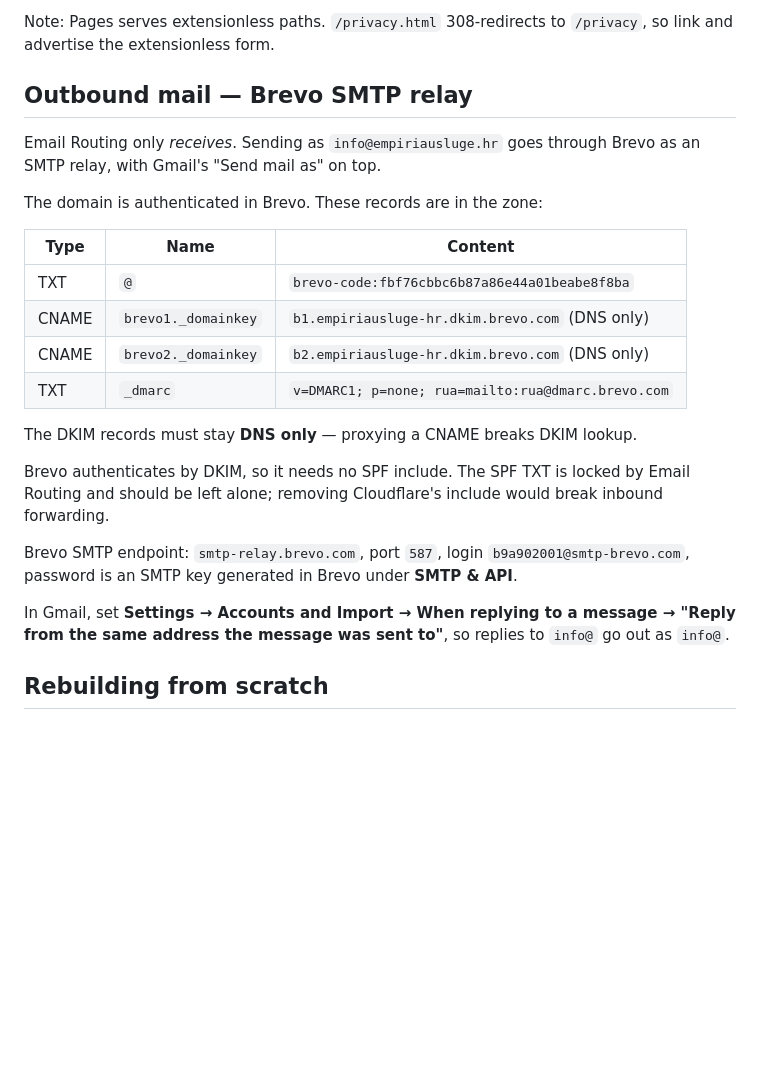
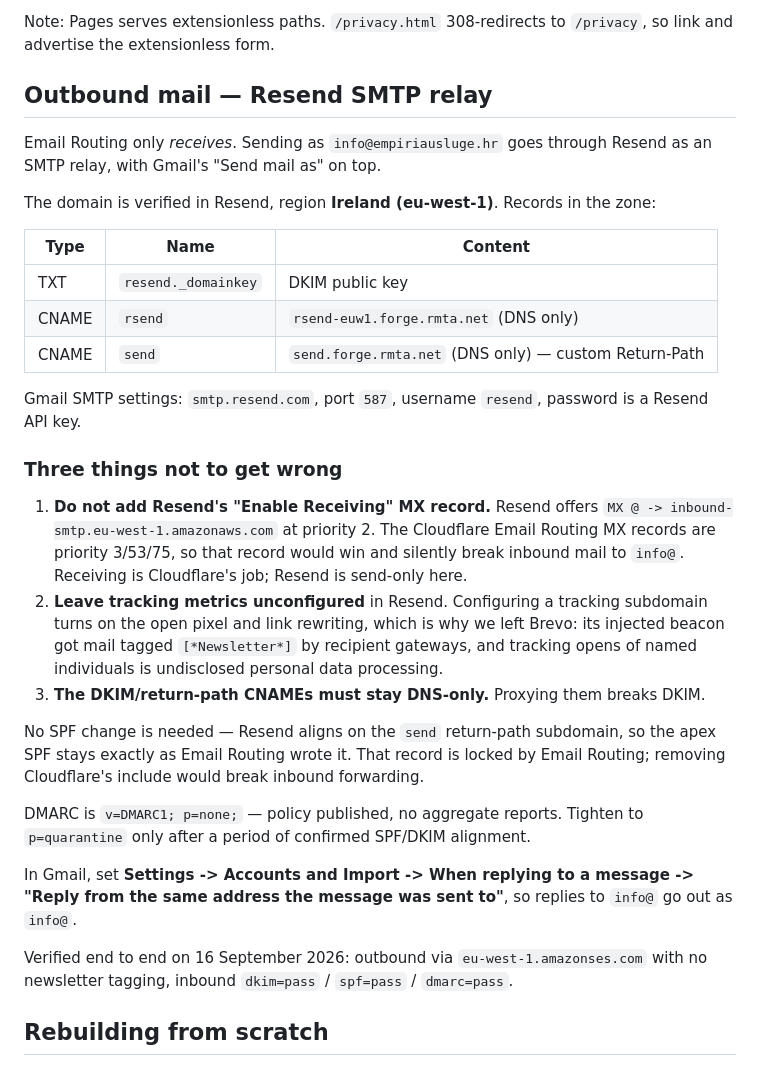
Before and after one commit to ibrica/empiria-site, a Markdown page: README.md, the part around the change. GitHub-like rendering; blank space fills up the shorter version.

Commit message:
Switch outbound mail from Brevo to Resend
Brevo's SMTP relay injects an open-tracking pixel that cannot be disabled
from its UI, which got one-to-one correspondence tagged as a newsletter
by a recipient gateway and meant tracking named individuals without
disclosure. Resend is transactional-first and injects nothing.

Records now in the zone: Resend DKIM plus the rsend/send CNAMEs, region
eu-west-1. The three Brevo records are removed and DMARC no longer points
its aggregate reports at Brevo.

Documents the trap that would break inbound mail: Resend offers an MX at
priority 2, which outranks Email Routing's 3/53/75 and would take over
receiving. It is deliberately not added.

Co-Authored-By: Claude Opus 5 <noreply@anthropic.com>

```diff
--- a/README.md
+++ b/README.md
@@ -49,32 +49,47 @@ Any push to `main` redeploys the site automatically.
 Note: Pages serves extensionless paths. `/privacy.html` 308-redirects to `/privacy`,
 so link and advertise the extensionless form.
 
-## Outbound mail — Brevo SMTP relay
+## Outbound mail — Resend SMTP relay
 
-Email Routing only *receives*. Sending as `info@empiriausluge.hr` goes through Brevo
+Email Routing only *receives*. Sending as `info@empiriausluge.hr` goes through Resend
 as an SMTP relay, with Gmail's "Send mail as" on top.
 
-The domain is authenticated in Brevo. These records are in the zone:
+The domain is verified in Resend, region **Ireland (eu-west-1)**. Records in the zone:
 
 | Type | Name | Content |
 | --- | --- | --- |
-| TXT | `@` | `brevo-code:fbf76cbbc6b87a86e44a01beabe8f8ba` |
-| CNAME | `brevo1._domainkey` | `b1.empiriausluge-hr.dkim.brevo.com` (DNS only) |
-| CNAME | `brevo2._domainkey` | `b2.empiriausluge-hr.dkim.brevo.com` (DNS only) |
-| TXT | `_dmarc` | `v=DMARC1; p=none; rua=mailto:rua@dmarc.brevo.com` |
+| TXT | `resend._domainkey` | DKIM public key |
+| CNAME | `rsend` | `rsend-euw1.forge.rmta.net` (DNS only) |
+| CNAME | `send` | `send.forge.rmta.net` (DNS only) — custom Return-Path |
 
-The DKIM records must stay **DNS only** — proxying a CNAME breaks DKIM lookup.
+Gmail SMTP settings: `smtp.resend.com`, port `587`, username `resend`, password is a
+Resend API key.
 
-Brevo authenticates by DKIM, so it needs no SPF include. The SPF TXT is locked by
-Email Routing and should be left alone; removing Cloudflare's include would break
-inbound forwarding.
+### Three things not to get wrong
 
-Brevo SMTP endpoint: `smtp-relay.brevo.com`, port `587`, login `b9a902001@smtp-brevo.com`,
-password is an SMTP key generated in Brevo under **SMTP & API**.
+1. **Do not add Resend's "Enable Receiving" MX record.** Resend offers
+   `MX @ -> inbound-smtp.eu-west-1.amazonaws.com` at priority 2. The Cloudflare Email
+   Routing MX records are priority 3/53/75, so that record would win and silently break
+   inbound mail to `info@`. Receiving is Cloudflare's job; Resend is send-only here.
+2. **Leave tracking metrics unconfigured** in Resend. Configuring a tracking subdomain
+   turns on the open pixel and link rewriting, which is why we left Brevo: its injected
+   beacon got mail tagged `[*Newsletter*]` by recipient gateways, and tracking opens of
+   named individuals is undisclosed personal data processing.
+3. **The DKIM/return-path CNAMEs must stay DNS-only.** Proxying them breaks DKIM.
 
-In Gmail, set **Settings → Accounts and Import → When replying to a message →
+No SPF change is needed — Resend aligns on the `send` return-path subdomain, so the
+apex SPF stays exactly as Email Routing wrote it. That record is locked by Email
+Routing; removing Cloudflare's include would break inbound forwarding.
+
+DMARC is `v=DMARC1; p=none;` — policy published, no aggregate reports. Tighten to
+`p=quarantine` only after a period of confirmed SPF/DKIM alignment.
+
+In Gmail, set **Settings -> Accounts and Import -> When replying to a message ->
 "Reply from the same address the message was sent to"**, so replies to `info@` go out
 as `info@`.
+
+Verified end to end on 16 September 2026: outbound via `eu-west-1.amazonses.com` with
+no newsletter tagging, inbound `dkim=pass` / `spf=pass` / `dmarc=pass`.
 
 ## Rebuilding from scratch
 
```
